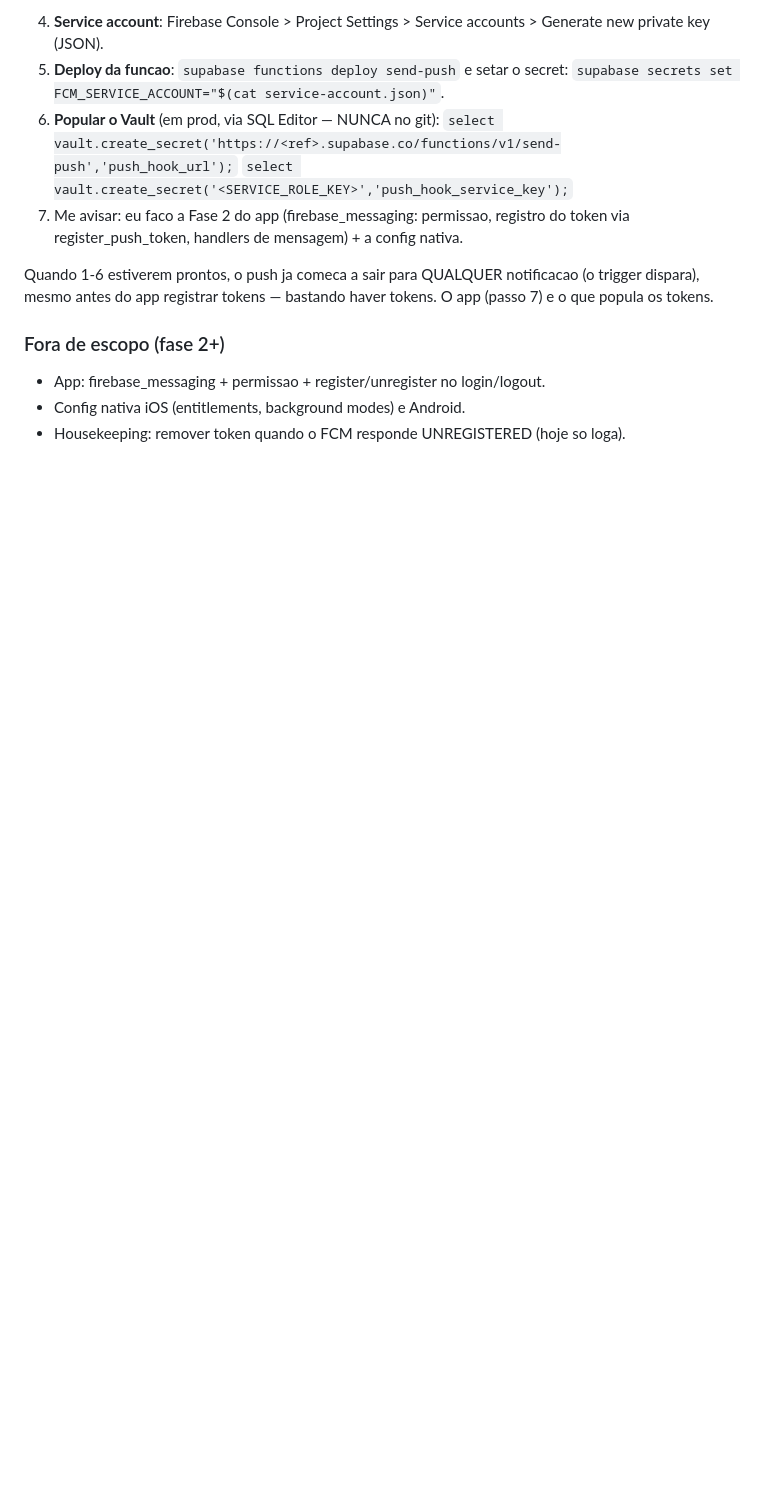
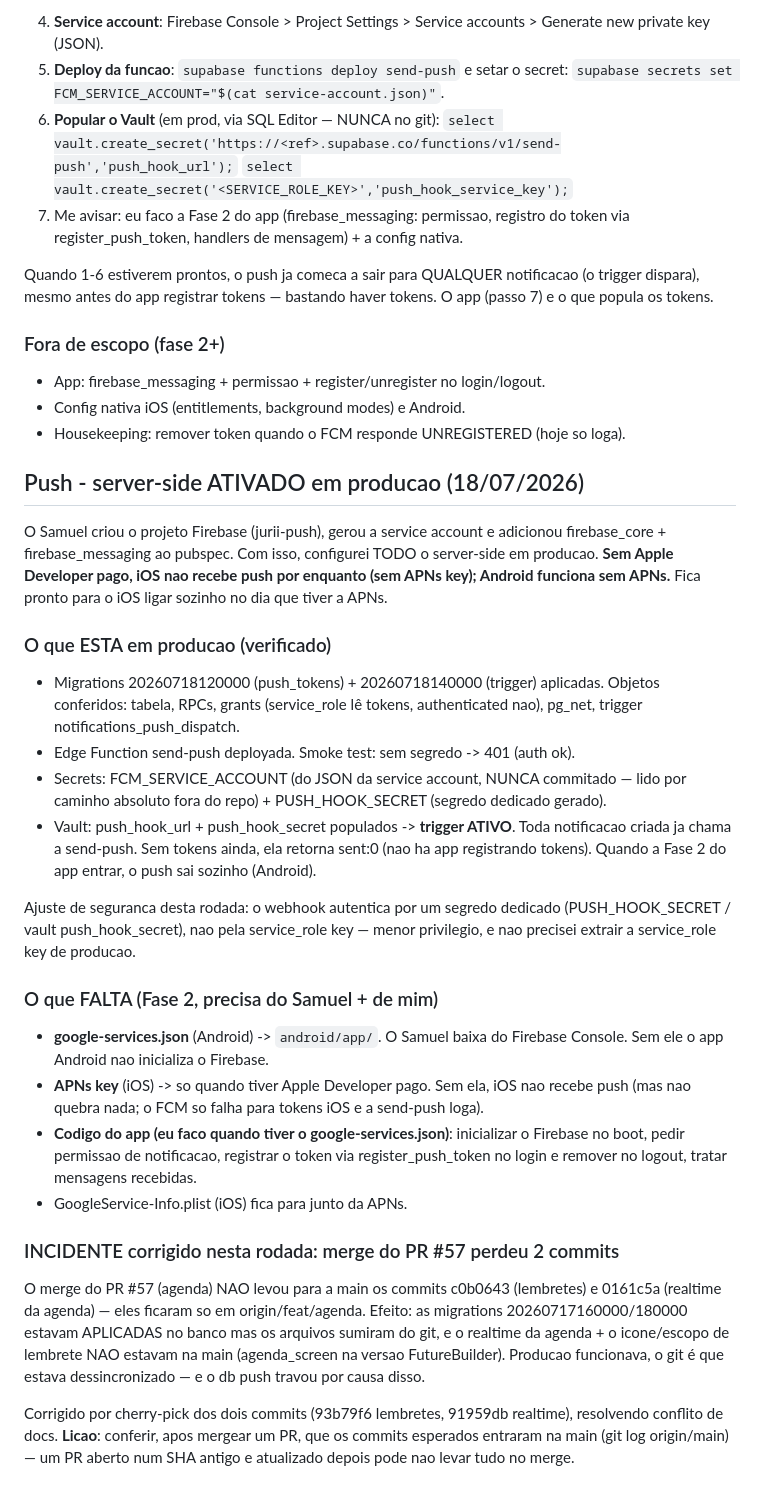
Before and after one commit to SamuelFries/Jurii, a Markdown page: docs/notas-socio.md, the part around the change. Rendered like a GitHub page; blank space fills up the shorter version.

Commit message:
Push: server-side ativado em producao + doc
Configurado em prod: migrations aplicadas, send-push deployada, secrets
(FCM_SERVICE_ACCOUNT + PUSH_HOOK_SECRET) e Vault (url + secret) -> trigger ativo.
Smoke test: send-push sem segredo responde 401. Sem tokens ainda, o disparo
retorna sent:0; liga sozinho quando o app registrar tokens (Fase 2).

Documenta o estado real, o que falta (google-services.json p/ Android, APNs p/
iOS quando tiver Apple Developer) e o incidente do merge #57 (2 commits da
agenda restaurados por cherry-pick).

```diff
--- a/docs/notas-socio.md
+++ b/docs/notas-socio.md
@@ -1541,3 +1541,54 @@ O app (passo 7) e o que popula os tokens.
 - App: firebase_messaging + permissao + register/unregister no login/logout.
 - Config nativa iOS (entitlements, background modes) e Android.
 - Housekeeping: remover token quando o FCM responde UNREGISTERED (hoje so loga).
+
+## Push - server-side ATIVADO em producao (18/07/2026)
+
+O Samuel criou o projeto Firebase (jurii-push), gerou a service account e
+adicionou firebase_core + firebase_messaging ao pubspec. Com isso, configurei
+TODO o server-side em producao. **Sem Apple Developer pago, iOS nao recebe push
+por enquanto (sem APNs key); Android funciona sem APNs.** Fica pronto para o iOS
+ligar sozinho no dia que tiver a APNs.
+
+### O que ESTA em producao (verificado)
+
+- Migrations 20260718120000 (push_tokens) + 20260718140000 (trigger) aplicadas.
+  Objetos conferidos: tabela, RPCs, grants (service_role lê tokens, authenticated
+  nao), pg_net, trigger notifications_push_dispatch.
+- Edge Function send-push deployada. Smoke test: sem segredo -> 401 (auth ok).
+- Secrets: FCM_SERVICE_ACCOUNT (do JSON da service account, NUNCA commitado — lido
+  por caminho absoluto fora do repo) + PUSH_HOOK_SECRET (segredo dedicado gerado).
+- Vault: push_hook_url + push_hook_secret populados -> **trigger ATIVO**. Toda
+  notificacao criada ja chama a send-push. Sem tokens ainda, ela retorna sent:0
+  (nao ha app registrando tokens). Quando a Fase 2 do app entrar, o push sai
+  sozinho (Android).
+
+Ajuste de seguranca desta rodada: o webhook autentica por um segredo dedicado
+(PUSH_HOOK_SECRET / vault push_hook_secret), nao pela service_role key — menor
+privilegio, e nao precisei extrair a service_role key de producao.
+
+### O que FALTA (Fase 2, precisa do Samuel + de mim)
+
+- **google-services.json** (Android) -> `android/app/`. O Samuel baixa do Firebase
+  Console. Sem ele o app Android nao inicializa o Firebase.
+- **APNs key** (iOS) -> so quando tiver Apple Developer pago. Sem ela, iOS nao
+  recebe push (mas nao quebra nada; o FCM so falha para tokens iOS e a send-push
+  loga).
+- **Codigo do app (eu faco quando tiver o google-services.json)**: inicializar o
+  Firebase no boot, pedir permissao de notificacao, registrar o token via
+  register_push_token no login e remover no logout, tratar mensagens recebidas.
+- GoogleService-Info.plist (iOS) fica para junto da APNs.
+
+### INCIDENTE corrigido nesta rodada: merge do PR #57 perdeu 2 commits
+
+O merge do PR #57 (agenda) NAO levou para a main os commits c0b0643 (lembretes)
+e 0161c5a (realtime da agenda) — eles ficaram so em origin/feat/agenda. Efeito:
+as migrations 20260717160000/180000 estavam APLICADAS no banco mas os arquivos
+sumiram do git, e o realtime da agenda + o icone/escopo de lembrete NAO estavam
+na main (agenda_screen na versao FutureBuilder). Producao funcionava, o git é que
+estava dessincronizado — e o db push travou por causa disso.
+
+Corrigido por cherry-pick dos dois commits (93b79f6 lembretes, 91959db realtime),
+resolvendo conflito de docs. **Licao**: conferir, apos mergear um PR, que os
+commits esperados entraram na main (git log origin/main) — um PR aberto num SHA
+antigo e atualizado depois pode nao levar tudo no merge.
```
